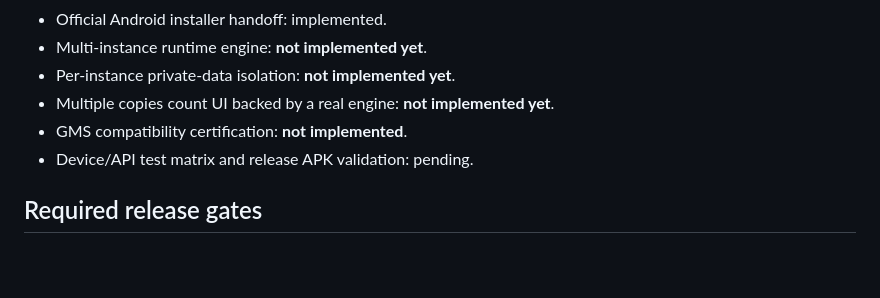
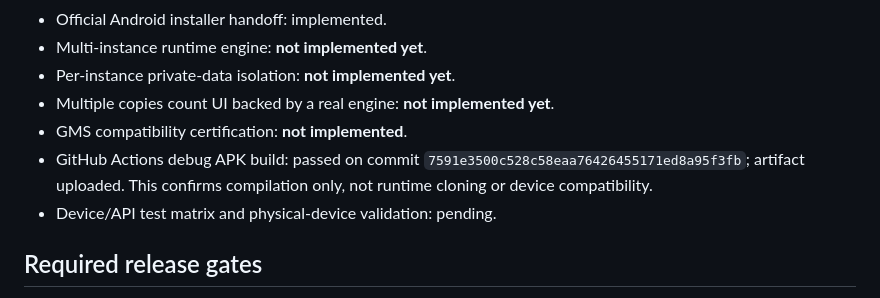
Before and after one commit to c83491307-gif/Crazy-ai, a Markdown page: CLONING-ENGINE-RESEARCH.md, the part around the change. GitHub-like rendering; blank space fills up the shorter version.

Commit message:
Record successful Android debug build and remaining validation gates

```diff
--- a/CLONING-ENGINE-RESEARCH.md
+++ b/CLONING-ENGINE-RESEARCH.md
@@ -61,7 +61,8 @@ Use an engine abstraction instead of coupling UI to one technique:
 - Per-instance private-data isolation: **not implemented yet**.
 - Multiple copies count UI backed by a real engine: **not implemented yet**.
 - GMS compatibility certification: **not implemented**.
-- Device/API test matrix and release APK validation: pending.
+- GitHub Actions debug APK build: passed on commit `7591e3500c528c58eaa76426455171ed8a95f3fb`; artifact uploaded. This confirms compilation only, not runtime cloning or device compatibility.
+- Device/API test matrix and physical-device validation: pending.
 
 ## Required release gates
 
```
